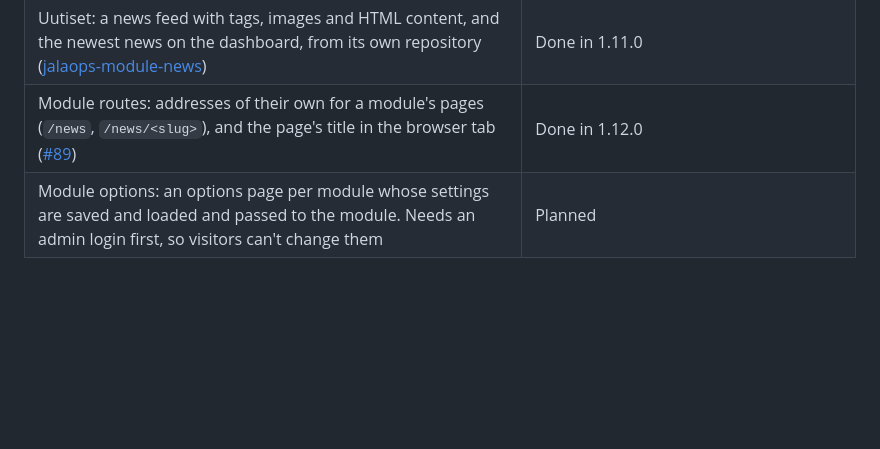
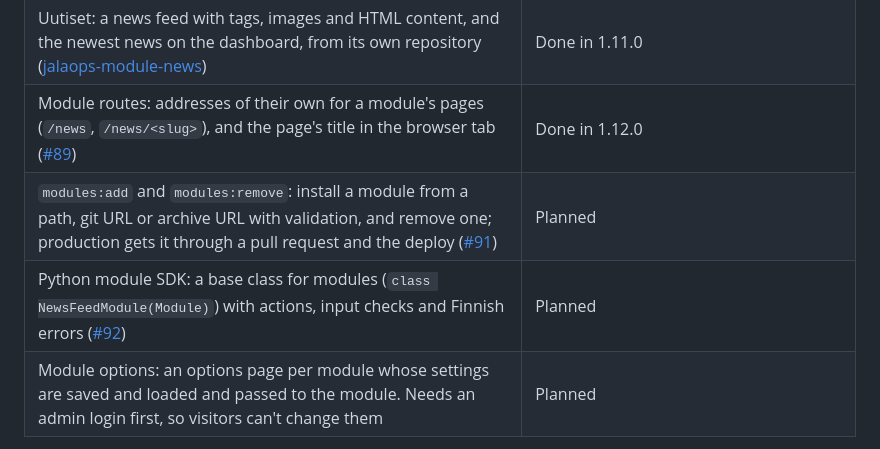
Before and after one commit to jussipalanen/jalaops, a Markdown page: ROADMAP.md, the part around the change. Drawn GitHub-style; blank space fills up the shorter version.

Commit message:
Plan modules:add/remove and a Python module SDK in the roadmap

```diff
--- a/ROADMAP.md
+++ b/ROADMAP.md
@@ -580,6 +580,8 @@ Planned after the features above. Each is developed through its own GitHub issue
 | Module widgets and hooks: places on the dashboard where modules show content, moved or hidden for everyone (`modules:place`) or per browser (Muokkaa etusivua); module data folders; modules switched on and off in the app | Done in 1.11.0 |
 | Uutiset: a news feed with tags, images and HTML content, and the newest news on the dashboard, from its own repository ([jalaops-module-news](https://github.com/jussipalanen/jalaops-module-news)) | Done in 1.11.0 |
 | Module routes: addresses of their own for a module's pages (`/news`, `/news/<slug>`), and the page's title in the browser tab ([#89](https://github.com/jussipalanen/jalaops/issues/89)) | Done in 1.12.0 |
+| `modules:add` and `modules:remove`: install a module from a path, git URL or archive URL with validation, and remove one; production gets it through a pull request and the deploy ([#91](https://github.com/jussipalanen/jalaops/issues/91)) | Planned |
+| Python module SDK: a base class for modules (`class NewsFeedModule(Module)`) with actions, input checks and Finnish errors ([#92](https://github.com/jussipalanen/jalaops/issues/92)) | Planned |
 | Module options: an options page per module whose settings are saved and loaded and passed to the module. Needs an admin login first, so visitors can't change them | Planned |
 
 Invoicing hands finished invoices to accounting software; the app doesn't process payments (see Scope Limits).
```
